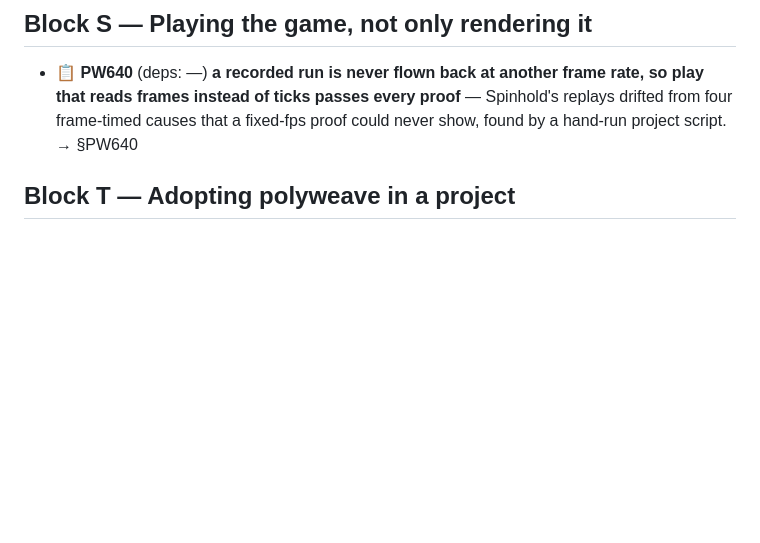
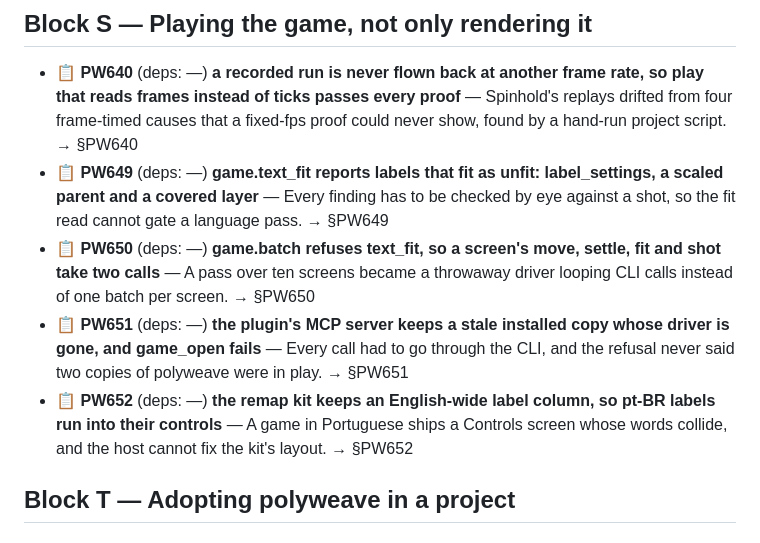
Before and after one commit to alegauss/polyweave, a Markdown page: docs/ROADMAP.md, the part around the change. Drawn GitHub-style; blank space fills up the shorter version.

```diff
--- a/docs/ROADMAP.md
+++ b/docs/ROADMAP.md
@@ -63,6 +63,10 @@
 ## Block S — Playing the game, not only rendering it
 
 - 📋 **PW640** (deps: —) **a recorded run is never flown back at another frame rate, so play that reads frames instead of ticks passes every proof** — Spinhold's replays drifted from four frame-timed causes that a fixed-fps proof could never show, found by a hand-run project script. → §PW640
+- 📋 **PW649** (deps: —) **game.text_fit reports labels that fit as unfit: label_settings, a scaled parent and a covered layer** — Every finding has to be checked by eye against a shot, so the fit read cannot gate a language pass. → §PW649
+- 📋 **PW650** (deps: —) **game.batch refuses text_fit, so a screen's move, settle, fit and shot take two calls** — A pass over ten screens became a throwaway driver looping CLI calls instead of one batch per screen. → §PW650
+- 📋 **PW651** (deps: —) **the plugin's MCP server keeps a stale installed copy whose driver is gone, and game_open fails** — Every call had to go through the CLI, and the refusal never said two copies of polyweave were in play. → §PW651
+- 📋 **PW652** (deps: —) **the remap kit keeps an English-wide label column, so pt-BR labels run into their controls** — A game in Portuguese ships a Controls screen whose words collide, and the host cannot fix the kit's layout. → §PW652
 
 ## Block T — Adopting polyweave in a project
 
```
Also changed, not shown: docs/IMPROVEMENTS.md (+68 -0 lines).
